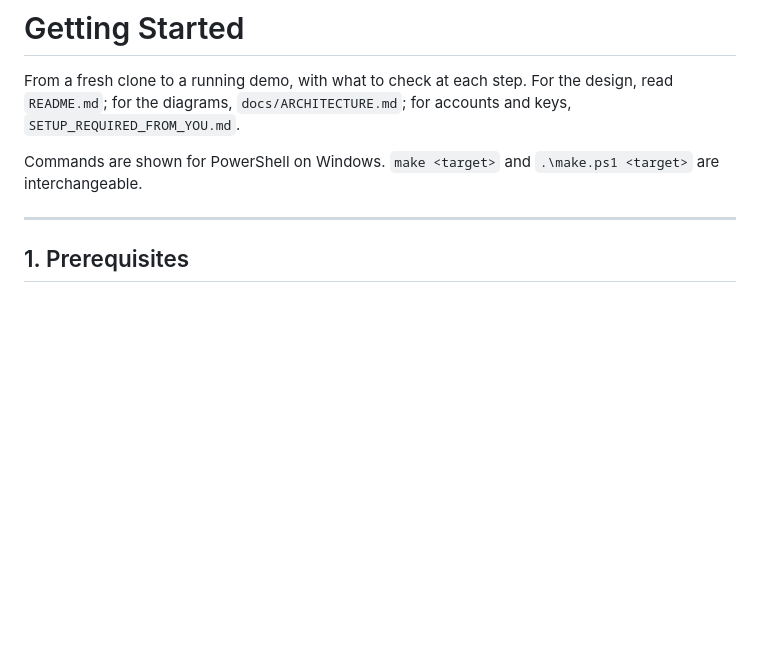
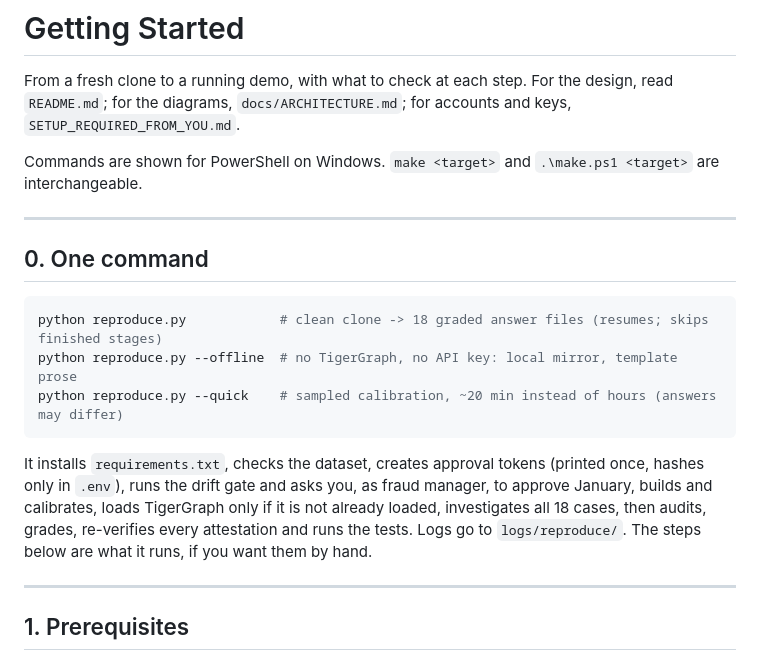
Before and after one commit to Prayant-M/HackerHouse_TigerGraph, a Markdown page: GETTING_STARTED.md, the part around the change. Drawn GitHub-style; blank space fills up the shorter version.

````diff
--- a/GETTING_STARTED.md
+++ b/GETTING_STARTED.md
@@ -6,6 +6,22 @@ and keys, `SETUP_REQUIRED_FROM_YOU.md`.
 
 Commands are shown for PowerShell on Windows. `make <target>` and
 `.\make.ps1 <target>` are interchangeable.
+
+---
+
+## 0. One command
+
+```bash
+python reproduce.py            # clean clone -> 18 graded answer files (resumes; skips finished stages)
+python reproduce.py --offline  # no TigerGraph, no API key: local mirror, template prose
+python reproduce.py --quick    # sampled calibration, ~20 min instead of hours (answers may differ)
+```
+
+It installs `requirements.txt`, checks the dataset, creates approval tokens (printed once,
+hashes only in `.env`), runs the drift gate and asks you, as fraud manager, to approve
+January, builds and calibrates, loads TigerGraph only if it is not already loaded,
+investigates all 18 cases, then audits, grades, re-verifies every attestation and runs the
+tests. Logs go to `logs/reproduce/`. The steps below are what it runs, if you want them by hand.
 
 ---
 
````
Also changed, not shown: README.md (+14 -0 lines).
